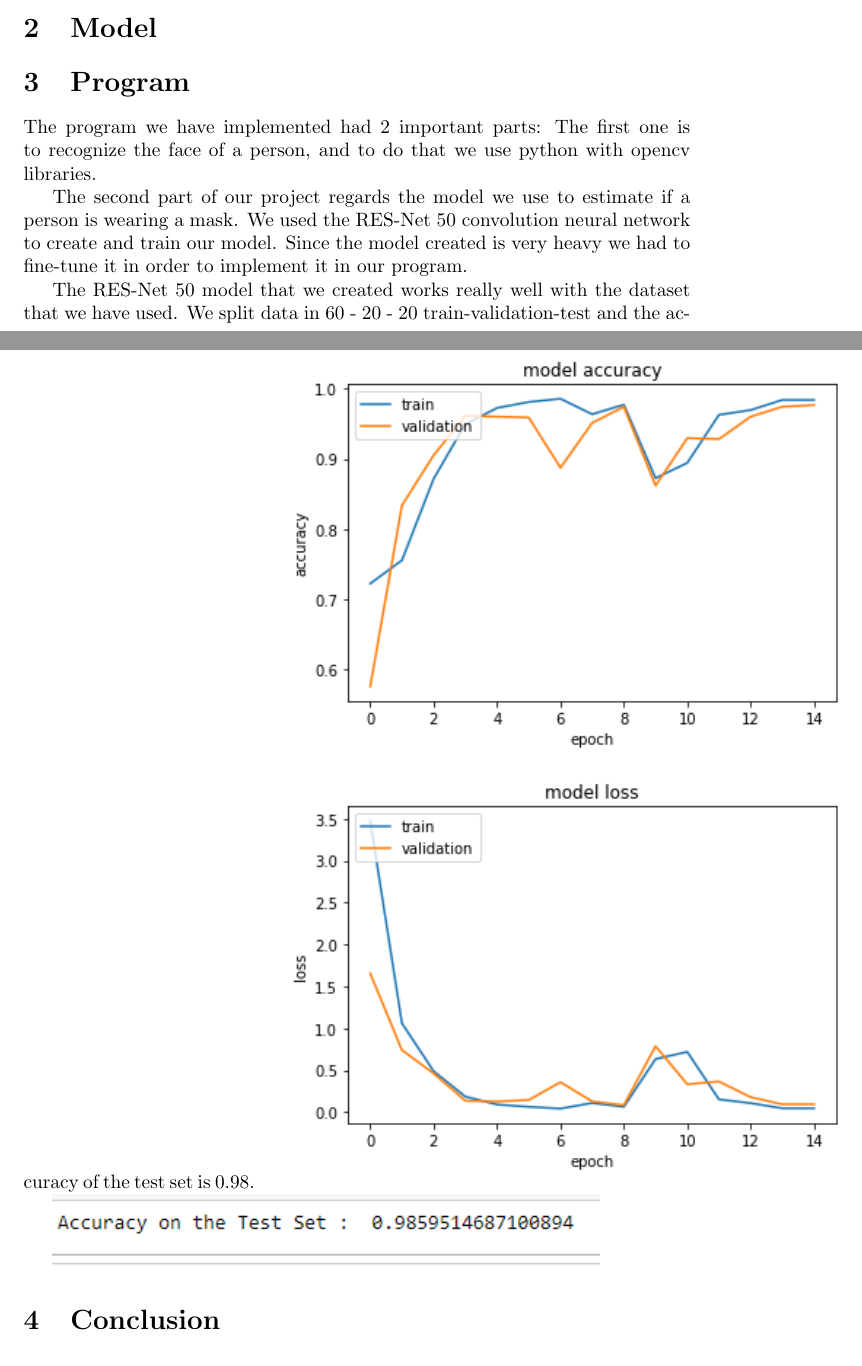
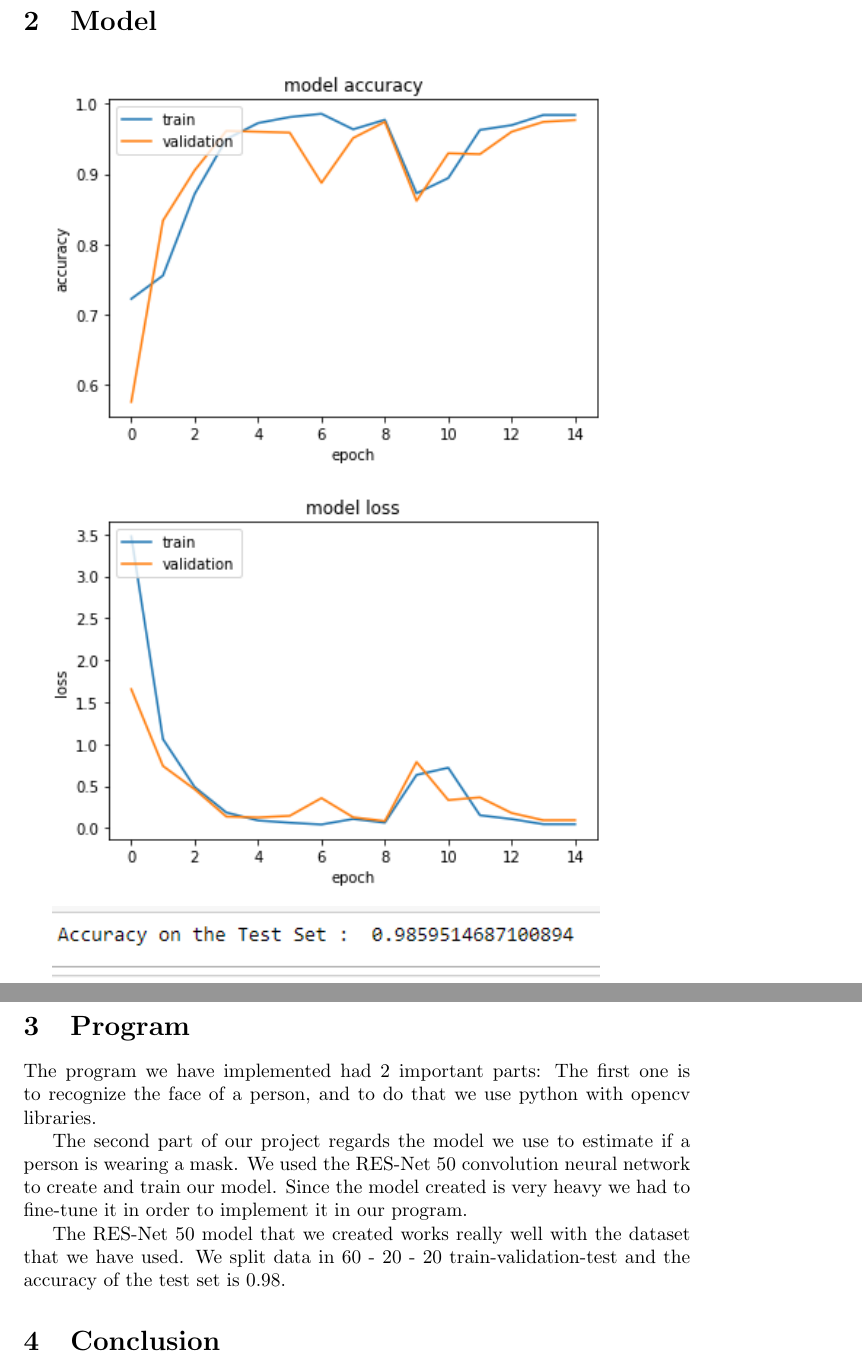
Before and after one commit to caldi99/Artficial-Intelligence, a LaTeX document (Documentation/Latex/IAReport.tex, which reads Documentation/Latex/Sections/modelPart.tex, Documentation/Latex/Sections/programPart.tex): two parts of pages 1 and 2 of 3 before the commit and two parts of pages 2 and 3 of 3 after it, joined at a grey line, cut so that both start at the same text. Compiled offline with pdfLaTeX.

Commit message:
Little changes on latex file

```diff
--- a/Documentation/Latex/Sections/modelPart.tex
+++ b/Documentation/Latex/Sections/modelPart.tex
@@ -1 +1,4 @@
 \section{Model}
+\includegraphics{LossAndAccuracy}
+
+\includegraphics{testAccuracy}
--- a/Documentation/Latex/Sections/programPart.tex
+++ b/Documentation/Latex/Sections/programPart.tex
@@ -5,6 +5,3 @@ The first one is to recognize the face of a person, and to do that we use python
 The second part of our project regards the model we use to estimate if a person is wearing a mask. We used the RES-Net 50 convolution neural network to create and train our model. Since the model created is very heavy we had to fine-tune it in order to implement it in our program.
 
 The RES-Net 50 model that we created works really well with the dataset that we have used. We split data in 60 - 20 - 20 train-validation-test and the accuracy of the test set is 0.98.
-\includegraphics{LossAndAccuracy}
-
-\includegraphics{testAccuracy}
```
Also changed, not shown: Documentation/Latex/IAReport.pdf, 1 other file.
